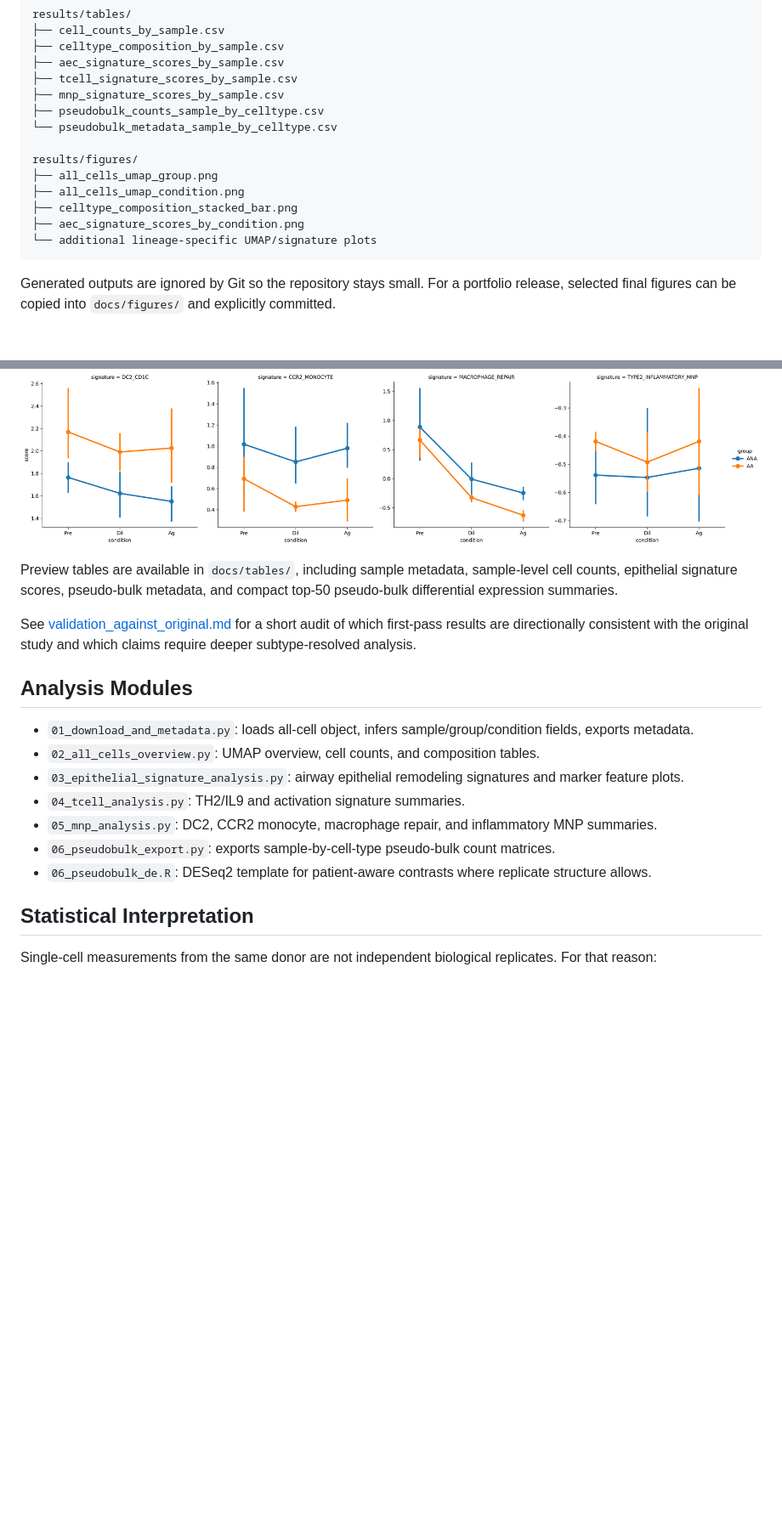
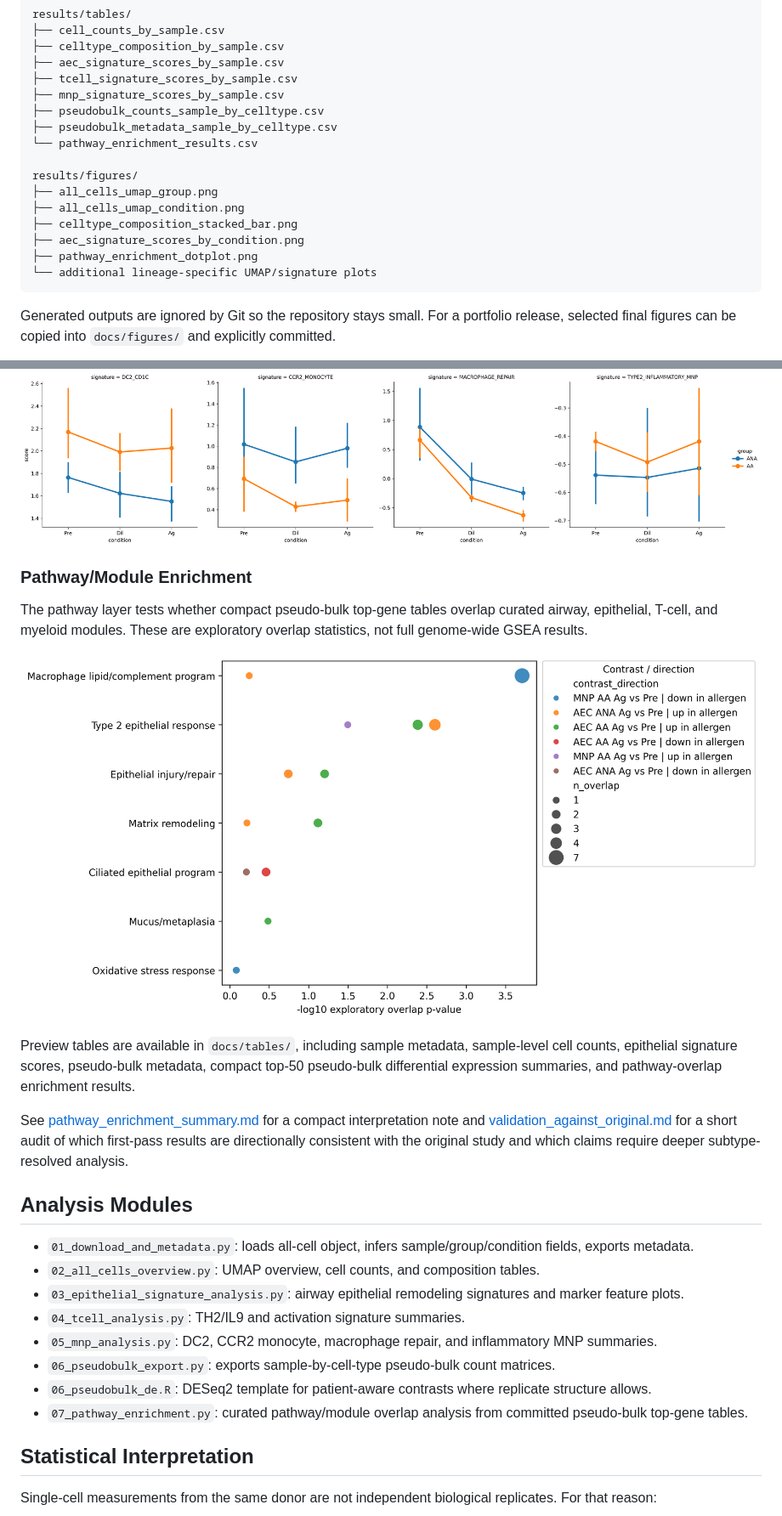
Before and after one commit to nsrilaxmi/GSE193816_asthma_reanalysis, a Markdown page: README.md, 2 parts joined by grey strips. Shown at 85% size. GitHub-like rendering; pictures changed too: docs/figures/pathway_enrichment_dotplot.png (added); blank space fills up the shorter version.

Commit message:
Add pathway enrichment analysis

````diff
--- a/README.md
+++ b/README.md
@@ -181,13 +195,15 @@ results/tables/
 ├── tcell_signature_scores_by_sample.csv
 ├── mnp_signature_scores_by_sample.csv
 ├── pseudobulk_counts_sample_by_celltype.csv
-└── pseudobulk_metadata_sample_by_celltype.csv
+├── pseudobulk_metadata_sample_by_celltype.csv
+└── pathway_enrichment_results.csv
 
 results/figures/
 ├── all_cells_umap_group.png
 ├── all_cells_umap_condition.png
 ├── celltype_composition_stacked_bar.png
 ├── aec_signature_scores_by_condition.png
+├── pathway_enrichment_dotplot.png
 └── additional lineage-specific UMAP/signature plots
 ```
 
@@ -215,9 +231,15 @@ Selected outputs from a local run are included in `docs/` so the GitHub reposito
 
 ![MNP signature scores by condition](docs/figures/mnp_signature_scores_by_condition.png)
 
-Preview tables are available in `docs/tables/`, including sample metadata, sample-level cell counts, epithelial signature scores, pseudo-bulk metadata, and compact top-50 pseudo-bulk differential expression summaries.
+### Pathway/Module Enrichment
 
-See [validation_against_original.md](docs/validation_against_original.md) for a short audit of which first-pass results are directionally consistent with the original study and which claims require deeper subtype-resolved analysis.
+The pathway layer tests whether compact pseudo-bulk top-gene tables overlap curated airway, epithelial, T-cell, and myeloid modules. These are exploratory overlap statistics, not full genome-wide GSEA results.
+
+![Pathway enrichment dot plot](docs/figures/pathway_enrichment_dotplot.png)
+
+Preview tables are available in `docs/tables/`, including sample metadata, sample-level cell counts, epithelial signature scores, pseudo-bulk metadata, compact top-50 pseudo-bulk differential expression summaries, and pathway-overlap enrichment results.
+
+See [pathway_enrichment_summary.md](docs/pathway_enrichment_summary.md) for a compact interpretation note and [validation_against_original.md](docs/validation_against_original.md) for a short audit of which first-pass results are directionally consistent with the original study and which claims require deeper subtype-resolved analysis.
 
 ## Analysis Modules
 
@@ -228,6 +250,7 @@ See [validation_against_original.md](docs/validation_against_original.md) for a
 - `05_mnp_analysis.py`: DC2, CCR2 monocyte, macrophage repair, and inflammatory MNP summaries.
 - `06_pseudobulk_export.py`: exports sample-by-cell-type pseudo-bulk count matrices.
 - `06_pseudobulk_de.R`: DESeq2 template for patient-aware contrasts where replicate structure allows.
+- `07_pathway_enrichment.py`: curated pathway/module overlap analysis from committed pseudo-bulk top-gene tables.
 
 ## Statistical Interpretation
 
````
Also changed, not shown: other parts of README.md (+14 -0 lines), docs/pathway_enrichment_summary.md (added, +26 -0 lines), workflow/README.md (+1 -1 lines), 4 other files.
